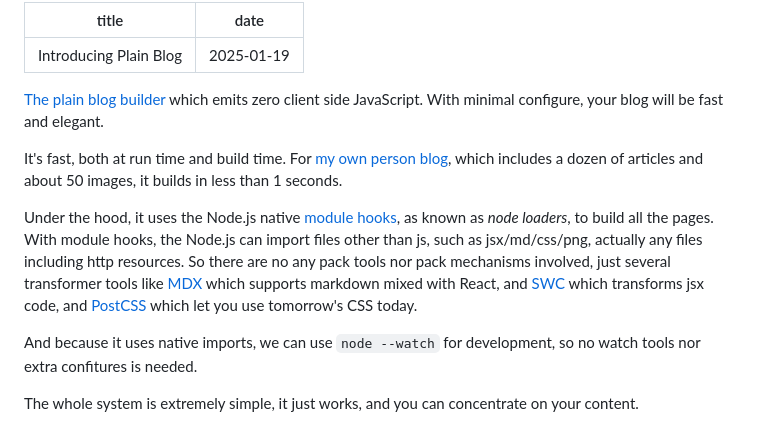
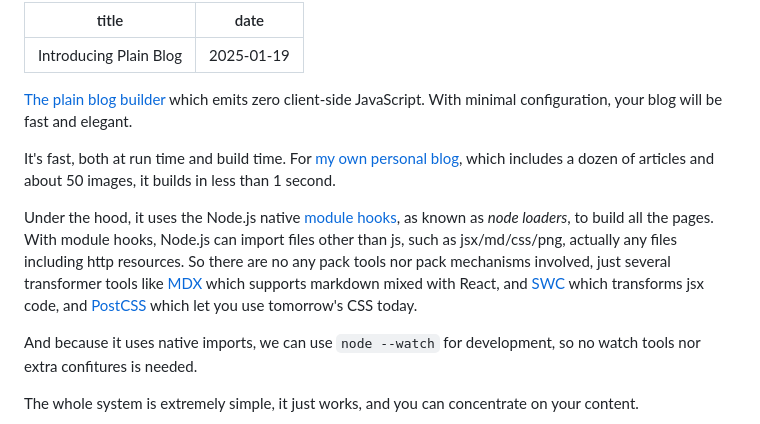
Before and after one commit to weareoutman/wangshenwei.com, a Markdown page: src/posts/introducing-plain-blog.md, the part around the change printed below. Rendered like a GitHub page.

Commit message:
Fix some typos

```diff
--- a/src/posts/introducing-plain-blog.md
+++ b/src/posts/introducing-plain-blog.md
@@ -3,11 +3,11 @@ title: Introducing Plain Blog
 date: 2025-01-19
 ---
 
-[The plain blog builder](https://weareoutman.github.io/plain-blog/) which emits zero client side JavaScript. With minimal configure, your blog will be fast and elegant.
+[The plain blog builder](https://weareoutman.github.io/plain-blog/) which emits zero client-side JavaScript. With minimal configuration, your blog will be fast and elegant.
 
-It's fast, both at run time and build time. For [my own person blog](https://www.wangshenwei.com/), which includes a dozen of articles and about 50 images, it builds in less than 1 seconds.
+It's fast, both at run time and build time. For [my own personal blog](https://www.wangshenwei.com/), which includes a dozen of articles and about 50 images, it builds in less than 1 second.
 
-Under the hood, it uses the Node.js native [module hooks](https://nodejs.org/docs/latest-v22.x/api/module.html#customization-hooks), as known as *node loaders*, to build all the pages. With module hooks, the Node.js can import files other than js, such as jsx/md/css/png, actually any files including http resources. So there are no any pack tools nor pack mechanisms involved, just several transformer tools like [MDX](https://mdxjs.com/) which supports markdown mixed with React, and [SWC](https://swc.rs/) which transforms jsx code, and [PostCSS](https://postcss.org/) which let you use tomorrow's CSS today.
+Under the hood, it uses the Node.js native [module hooks](https://nodejs.org/docs/latest-v22.x/api/module.html#customization-hooks), as known as *node loaders*, to build all the pages. With module hooks, Node.js can import files other than js, such as jsx/md/css/png, actually any files including http resources. So there are no any pack tools nor pack mechanisms involved, just several transformer tools like [MDX](https://mdxjs.com/) which supports markdown mixed with React, and [SWC](https://swc.rs/) which transforms jsx code, and [PostCSS](https://postcss.org/) which let you use tomorrow's CSS today.
 
 And because it uses native imports, we can use `node --watch` for development, so no watch tools nor extra confitures is needed.
 
```
Also changed, not shown: other parts of src/posts/introducing-plain-blog.md (+2 -2 lines).
